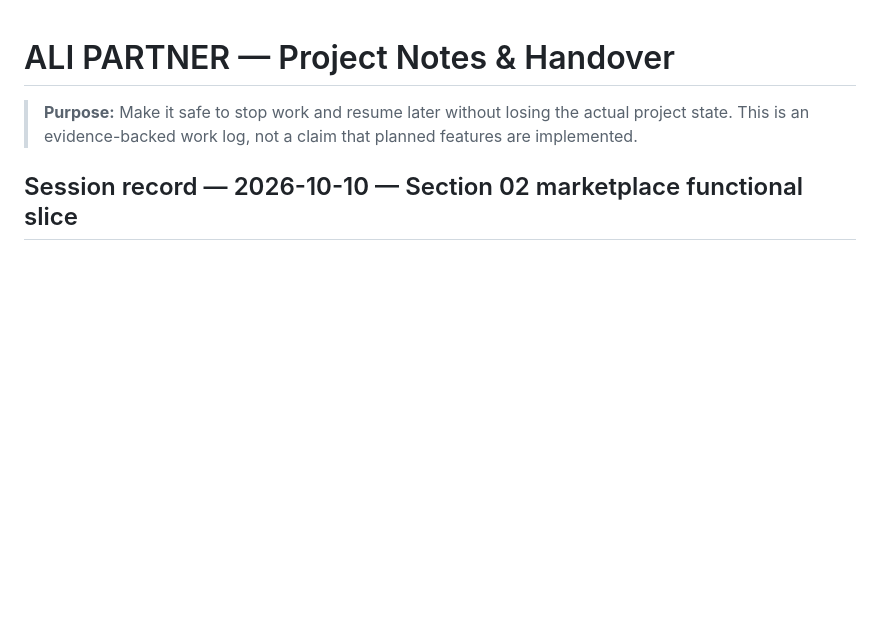
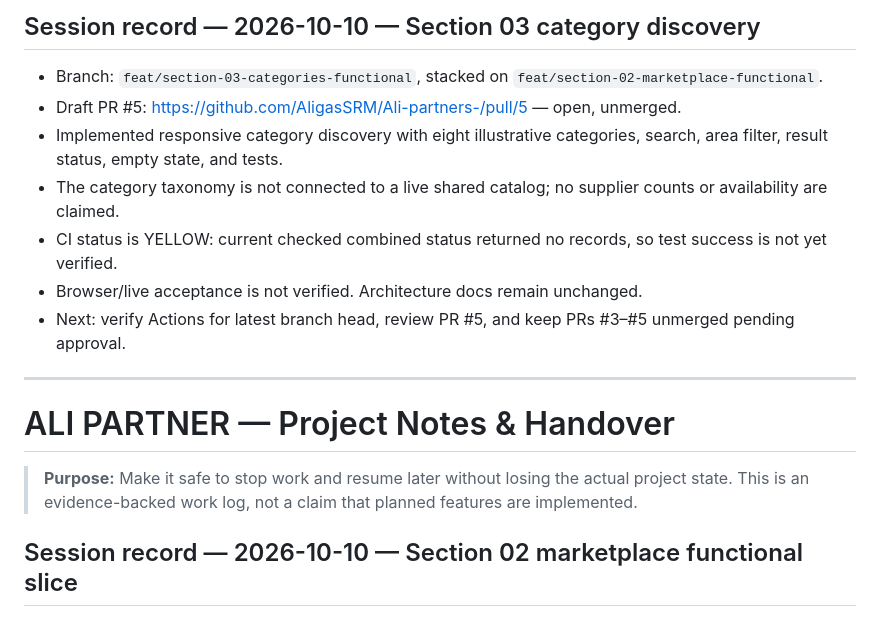
Before and after one commit to AligasSRM/Ali-partners-, a Markdown page: PROJECT-NOTES.md, the part around the change. Rendered like a GitHub page; blank space fills up the shorter version.

Commit message:
Record Section 03 category discovery status

```diff
--- a/PROJECT-NOTES.md
+++ b/PROJECT-NOTES.md
@@ -1,3 +1,15 @@
+## Session record — 2026-10-10 — Section 03 category discovery
+
+- Branch: `feat/section-03-categories-functional`, stacked on `feat/section-02-marketplace-functional`.
+- Draft PR #5: https://github.com/AligasSRM/Ali-partners-/pull/5 — open, unmerged.
+- Implemented responsive category discovery with eight illustrative categories, search, area filter, result status, empty state, and tests.
+- The category taxonomy is not connected to a live shared catalog; no supplier counts or availability are claimed.
+- CI status is YELLOW: current checked combined status returned no records, so test success is not yet verified.
+- Browser/live acceptance is not verified. Architecture docs remain unchanged.
+- Next: verify Actions for latest branch head, review PR #5, and keep PRs #3–#5 unmerged pending approval.
+
+---
+
 # ALI PARTNER — Project Notes & Handover
 
 > **Purpose:** Make it safe to stop work and resume later without losing the actual project state. This is an evidence-backed work log, not a claim that planned features are implemented.
```
